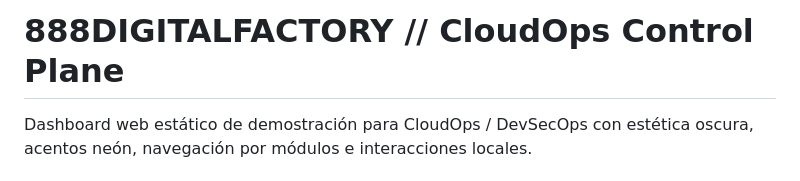
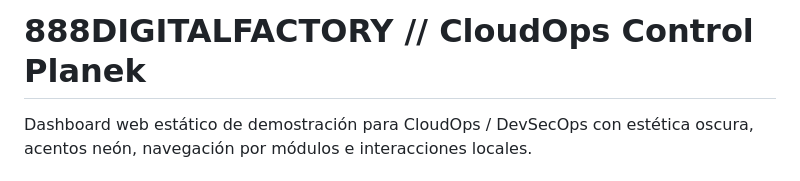
Before and after one commit to rodrodbeat-stack/Cloudops, a Markdown page: README.md, the part around the change. GitHub-like rendering.

```diff
--- a/README.md
+++ b/README.md
@@ -1,4 +1,4 @@
-# 888DIGITALFACTORY // CloudOps Control Plane
+# 888DIGITALFACTORY // CloudOps Control Planek
 
 Dashboard web estático de demostración para CloudOps / DevSecOps con estética oscura, acentos neón, navegación por módulos e interacciones locales.
 
```
